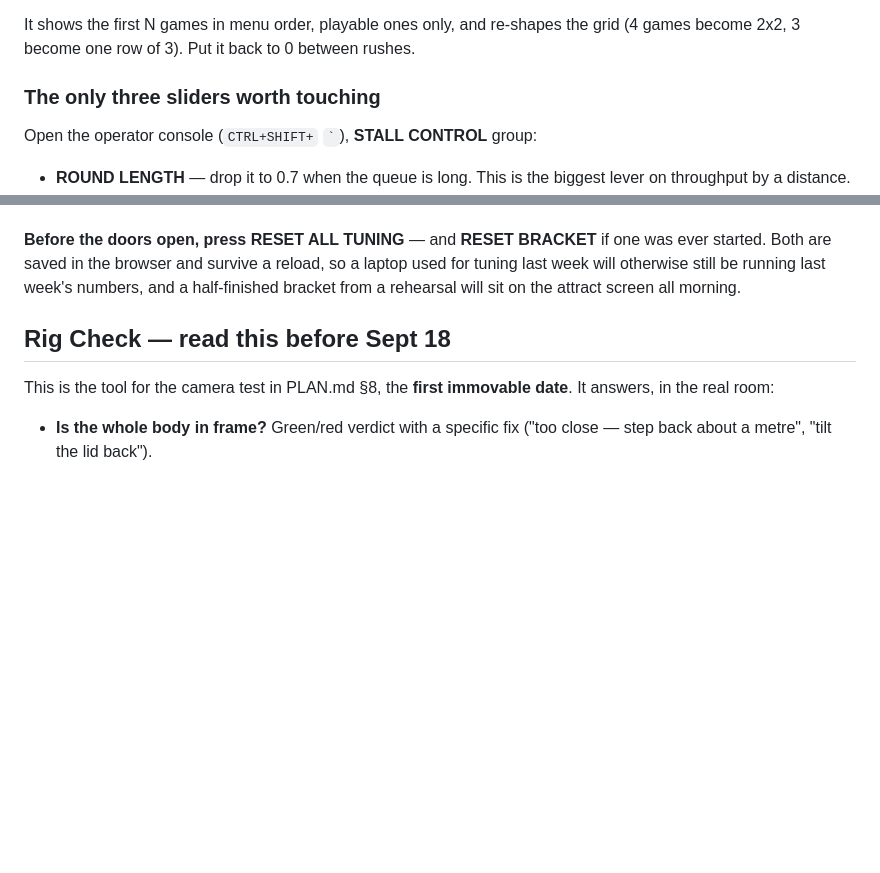
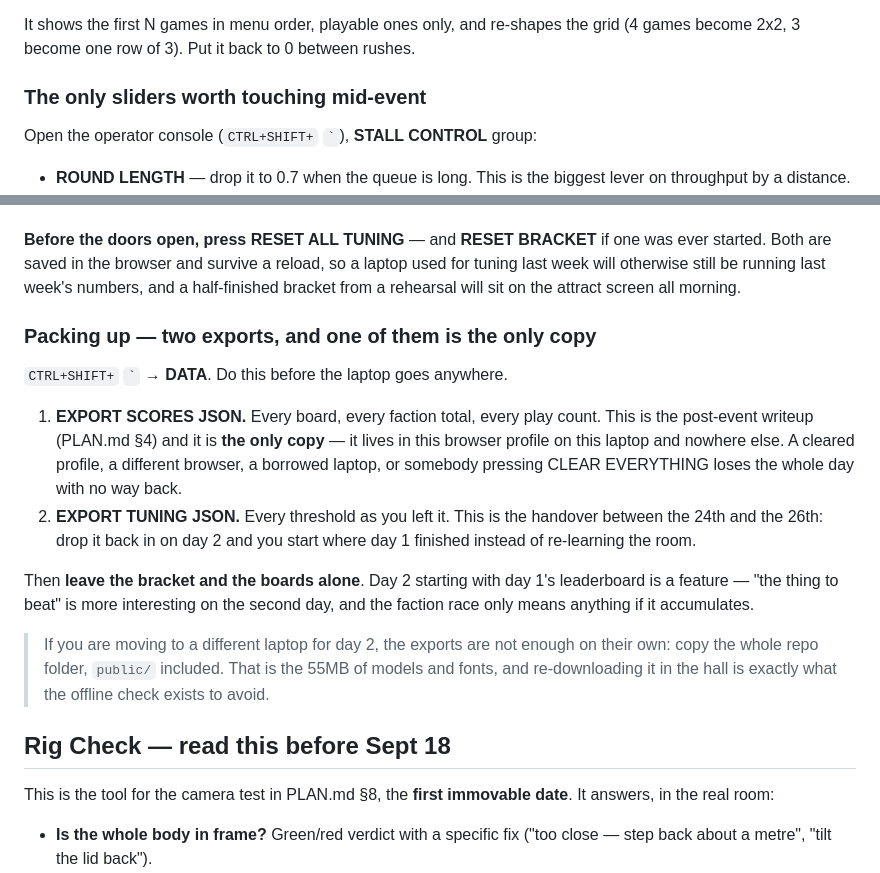
Before and after one commit to HyperionBurn/gdg-cv-arcade, a Markdown page: README.md, 2 parts joined by grey strips. Rendered like a GitHub page; blank space fills up the shorter version.

Commit message:
The day-of card told a marshal how to start and never how to finish
Read it start to finish as a marshal would on the morning of the 24th,
rather than grepping for stale facts the way I did twice earlier today.

The gap was at the far end. Every section covers opening, running and
fixing the stall, and none of them mention the two exports on the DATA
tab — so the most likely way to lose the event's data is to pack up
correctly in every other respect.

Added "Packing up", which says the thing that matters: the scores export
is THE ONLY COPY. It lives in one browser profile on one laptop. A
cleared profile, a different browser, a borrowed machine or somebody
hitting CLEAR EVERYTHING loses the whole day with no way back, and
PLAN.md §4 wants that data for the writeup.

The tuning export is the handover between the 24th and the 26th — drop
it back in and day 2 starts where day 1 finished instead of re-learning
the room. And a note that the boards should be LEFT alone between days:
"the thing to beat" is more interesting on day 2, and the faction race
only means anything if it accumulates.

Also fixed a heading that counted wrong. "The only three sliders worth
touching" listed four, then two more for Red Light, and fair mode added
a seventh elsewhere. It is about which knobs are worth touching
mid-event, so it says that now instead of a number that was true once.

Verified the two bracket promises in that card are real rather than
aspirational, since they describe behaviour under a situation a club
fair guarantees: duplicate initials (AJS, AJS·2, AJS·3) and a dead heat
refusing to advance are both covered by tests in tournament.test.ts.

```diff
--- a/README.md
+++ b/README.md
@@ -235,7 +235,7 @@ It shows the first N games in menu order, playable ones only, and re-shapes the
 grid (4 games become 2x2, 3 become one row of 3). Put it back to 0 between
 rushes.
 
-### The only three sliders worth touching
+### The only sliders worth touching mid-event
 
 Open the operator console (`CTRL+SHIFT+` `` ` ``), **STALL CONTROL** group:
 
@@ -257,6 +257,28 @@ one was ever started. Both are saved in the browser and survive a reload, so a
 laptop used for tuning last week will otherwise still be running last week's
 numbers, and a half-finished bracket from a rehearsal will sit on the attract
 screen all morning.
+
+### Packing up — two exports, and one of them is the only copy
+
+`CTRL+SHIFT+` `` ` `` → **DATA**. Do this before the laptop goes anywhere.
+
+1. **EXPORT SCORES JSON.** Every board, every faction total, every play count.
+   This is the post-event writeup (PLAN.md §4) and it is **the only copy** — it
+   lives in this browser profile on this laptop and nowhere else. A cleared
+   profile, a different browser, a borrowed laptop, or somebody pressing
+   CLEAR EVERYTHING loses the whole day with no way back.
+2. **EXPORT TUNING JSON.** Every threshold as you left it. This is the handover
+   between the 24th and the 26th: drop it back in on day 2 and you start where
+   day 1 finished instead of re-learning the room.
+
+Then **leave the bracket and the boards alone**. Day 2 starting with day 1's
+leaderboard is a feature — "the thing to beat" is more interesting on the
+second day, and the faction race only means anything if it accumulates.
+
+> If you are moving to a different laptop for day 2, the exports are not enough
+> on their own: copy the whole repo folder, `public/` included. That is the
+> 55MB of models and fonts, and re-downloading it in the hall is exactly what
+> the offline check exists to avoid.
 
 ## Rig Check — read this before Sept 18
 
```
